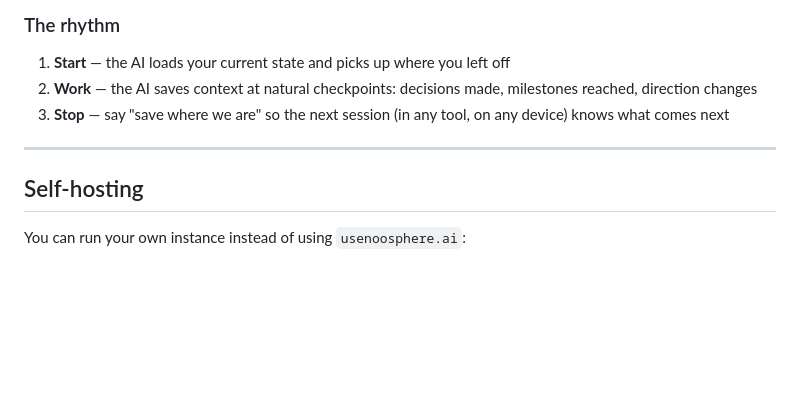
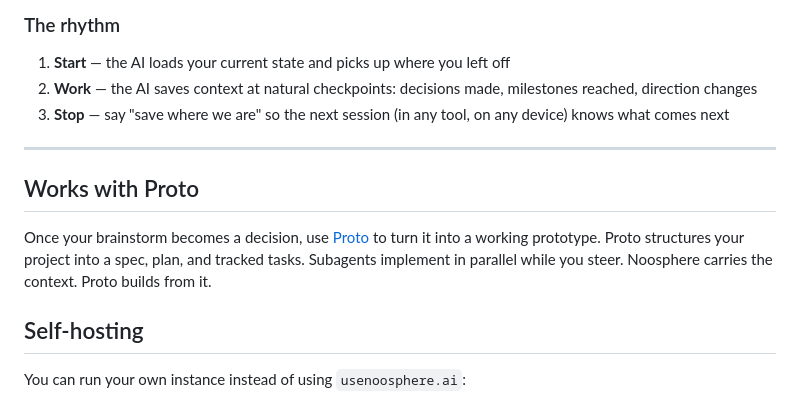
Before and after one commit to mmndaniel/noosphere, a Markdown page: README.md, the part around the change. Drawn GitHub-style; blank space fills up the shorter version.

Commit message:
README: add Proto cross-reference

```diff
--- a/README.md
+++ b/README.md
@@ -110,6 +110,10 @@ For git projects, the AI typically picks up the project name from the remote URL
 
 ---
 
+## Works with Proto
+
+Once your brainstorm becomes a decision, use [Proto](https://github.com/mmndaniel/proto) to turn it into a working prototype. Proto structures your project into a spec, plan, and tracked tasks. Subagents implement in parallel while you steer. Noosphere carries the context. Proto builds from it.
+
 ## Self-hosting
 
 You can run your own instance instead of using `usenoosphere.ai`:
```
